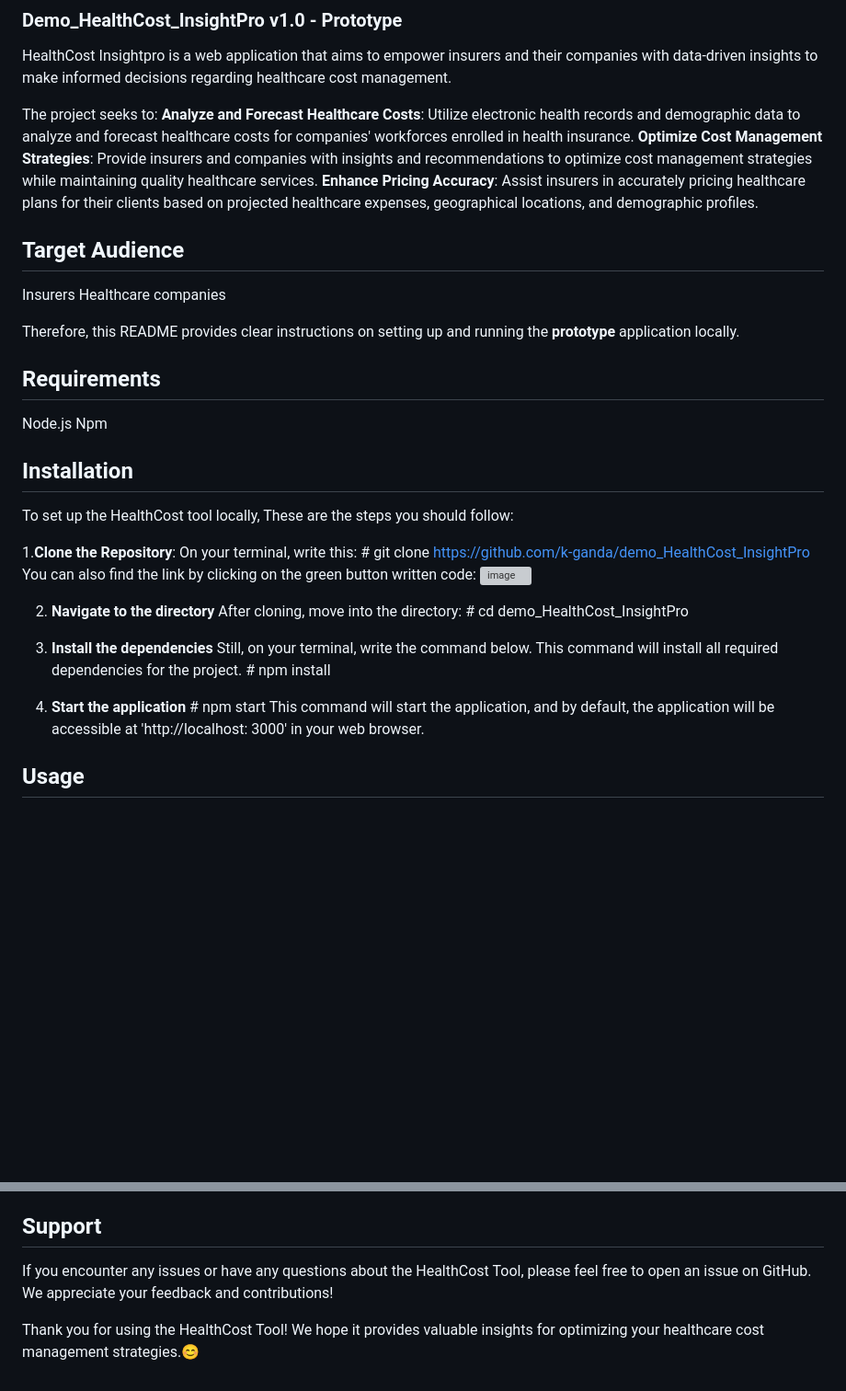
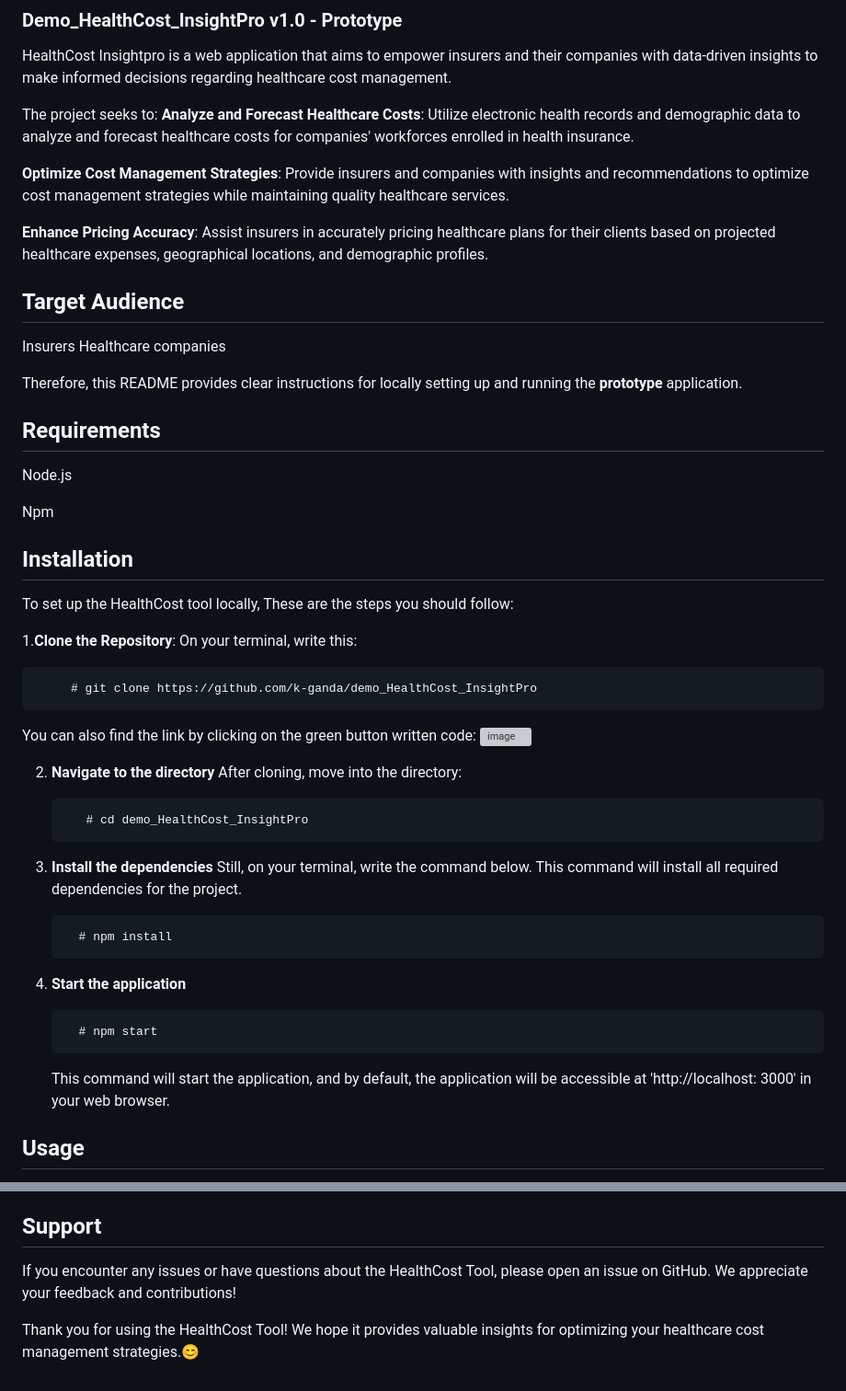
Before and after one commit to k-ganda/demo_HealthCost_InsightPro, a Markdown page: README.md, 2 parts joined by grey strips. Shown at 92% size. Drawn GitHub-style; blank space fills up the shorter version; grey boxes are pictures that could not be loaded.

```diff
--- a/README.md
+++ b/README.md
@@ -3,17 +3,20 @@ HealthCost Insightpro is a web application that aims to empower insurers and the
 
 The project seeks to:
 **Analyze and Forecast Healthcare Costs**: Utilize electronic health records and demographic data to analyze and forecast healthcare costs for companies' workforces enrolled in  health insurance.
+
 **Optimize Cost Management Strategies**: Provide insurers and companies with insights and recommendations to optimize cost management strategies while maintaining quality healthcare services.
+
 **Enhance Pricing Accuracy**: Assist insurers in accurately pricing healthcare plans for their clients based on projected healthcare expenses, geographical locations, and demographic profiles.
 
 ## Target Audience
 Insurers
 Healthcare companies
 
-Therefore, this README provides clear instructions on setting up and running the **prototype** application locally.
+Therefore, this README provides clear instructions for locally setting up and running the **prototype** application.
 
 ## Requirements
 Node.js
+
 Npm
 
 ## Installation
@@ -21,21 +24,27 @@ To set up the HealthCost tool locally, These are the steps you should follow:
 
 1.**Clone the Repository**:
 On your terminal, write this:
+
          # git clone https://github.com/k-ganda/demo_HealthCost_InsightPro
+
 You can also find the link by clicking on the green button written code:
 ![image](https://github.com/k-ganda/demo_HealthCost_InsightPro/assets/116561806/91607d35-0229-41e9-aef8-c3681da59474)
 
 
 2. **Navigate to the directory**
 After cloning, move into the directory:
+
           # cd demo_HealthCost_InsightPro
 
-3. **Install the dependencies**
+4. **Install the dependencies**
    Still, on your terminal, write the command below. This command will install all required dependencies for the project.
+
          # npm install
 
-4. **Start the application**
+6. **Start the application**
+
          # npm start
+
    This command will start the application, and by default, the application will be accessible at 'http://localhost: 3000' in your web browser.
 
 ## Usage
@@ -59,6 +69,6 @@ Contributions to the HealthCost Tool are welcome! If you would like to contribut
 -Submit a pull request to the main repository.
 
 ## Support
-If you encounter any issues or have any questions about the HealthCost Tool, please feel free to open an issue on GitHub. We appreciate your feedback and contributions!
+If you encounter any issues or have questions about the HealthCost Tool, please open an issue on GitHub. We appreciate your feedback and contributions!
 
 Thank you for using the HealthCost Tool! We hope it provides valuable insights for optimizing your healthcare cost management strategies.😊
```
Also changed, not shown: other parts of README.md (+1 -0 lines).
